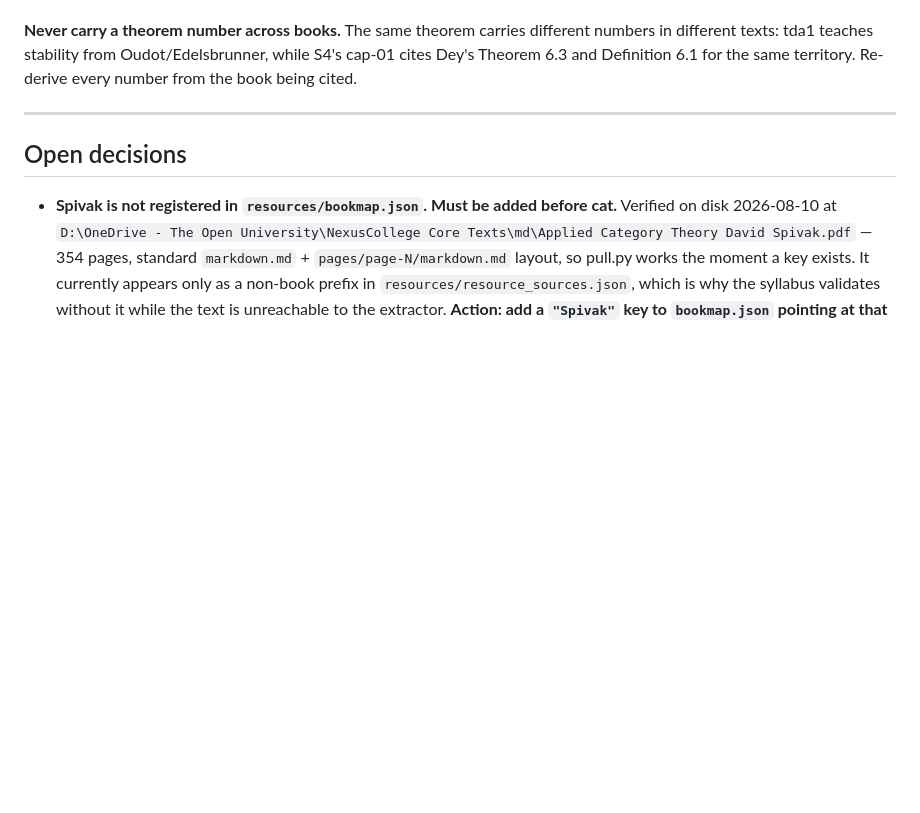
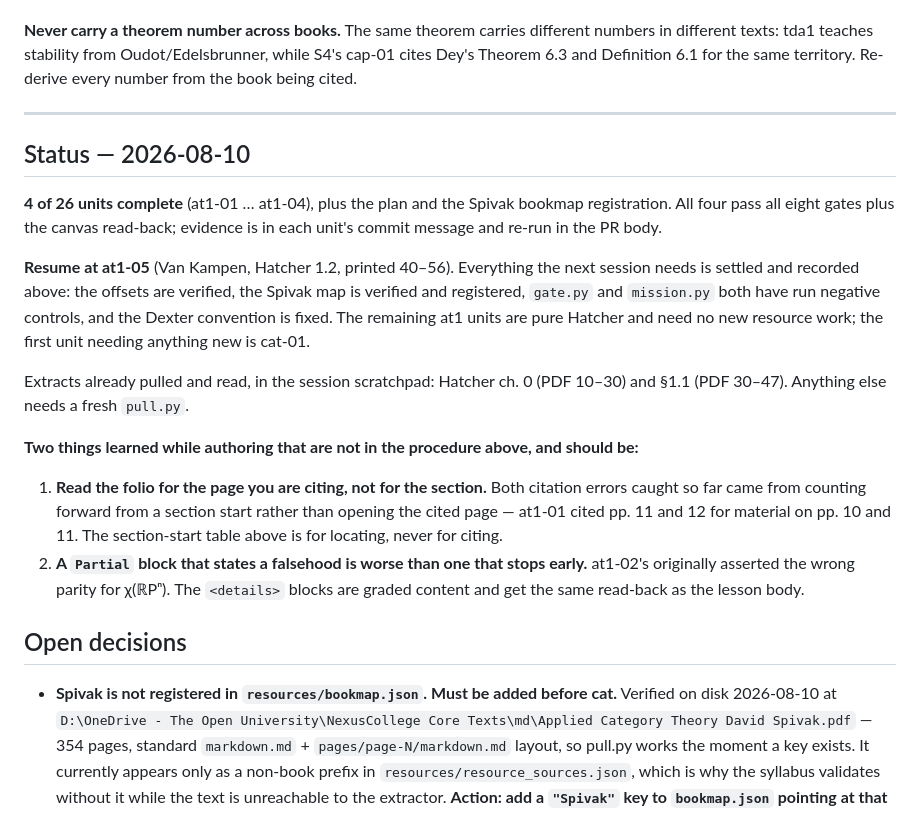
Before and after one commit to stephendor/MathUni, a Markdown page: docs/plans/2026-08-10-s3-content.md, the part around the change. Drawn GitHub-style; blank space fills up the shorter version.

Commit message:
Record S3 build status and two authoring lessons in the plan
Four of twenty-six units complete. Adds a Status section so the next
session resumes at at1-05 without re-deriving anything: which extracts are
already pulled, what is settled, and where the first new resource work
falls (cat-01, not before).

Also writes in two things learned while authoring that the per-unit
procedure did not say. Read the folio of the page you are citing rather
than counting forward from the section start - both citation errors caught
so far came from that. And treat a Partial block that states a falsehood as
worse than one that stops early, since the details blocks are graded content
and get the same read-back as the lesson body.

```diff
--- a/docs/plans/2026-08-10-s3-content.md
+++ b/docs/plans/2026-08-10-s3-content.md
@@ -285,6 +285,35 @@ for the same territory. Re-derive every number from the book being cited.
 
 ---
 
+## Status — 2026-08-10
+
+**4 of 26 units complete** (at1-01 … at1-04), plus the plan and the Spivak
+bookmap registration. All four pass all eight gates plus the canvas read-back;
+evidence is in each unit's commit message and re-run in the PR body.
+
+**Resume at at1-05** (Van Kampen, Hatcher 1.2, printed 40–56). Everything the
+next session needs is settled and recorded above: the offsets are verified, the
+Spivak map is verified and registered, `gate.py` and `mission.py` both have
+run negative controls, and the Dexter convention is fixed. The remaining at1
+units are pure Hatcher and need no new resource work; the first unit needing
+anything new is cat-01.
+
+Extracts already pulled and read, in the session scratchpad: Hatcher ch. 0
+(PDF 10–30) and §1.1 (PDF 30–47). Anything else needs a fresh `pull.py`.
+
+**Two things learned while authoring that are not in the procedure above, and
+should be:**
+
+1. **Read the folio for the page you are citing, not for the section.** Both
+   citation errors caught so far came from counting forward from a section
+   start rather than opening the cited page — at1-01 cited pp. 11 and 12 for
+   material on pp. 10 and 11. The section-start table above is for locating,
+   never for citing.
+2. **A `Partial` block that states a falsehood is worse than one that stops
+   early.** at1-02's originally asserted the wrong parity for χ(ℝPⁿ). The
+   `<details>` blocks are graded content and get the same read-back as the
+   lesson body.
+
 ## Open decisions
 
 - **Spivak is not registered in `resources/bookmap.json`. Must be added before
```
